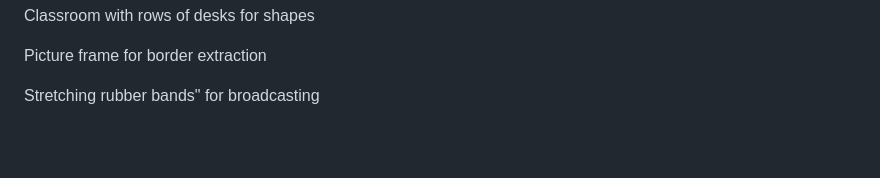
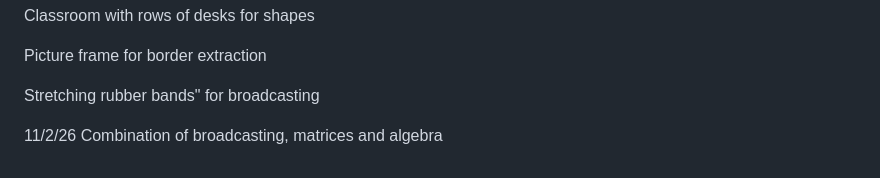
Before and after one commit to JohnBosely/python-oop-practice, a Markdown page: README.md, the part around the change. GitHub-like rendering; blank space fills up the shorter version.

Commit message:
Update README - ALGEBRA

```diff
--- a/README.md
+++ b/README.md
@@ -320,3 +320,6 @@ Classroom with rows of desks for shapes
 Picture frame for border extraction
 
 Stretching rubber bands" for broadcasting
+
+11/2/26
+Combination of broadcasting, matrices and algebra
```
